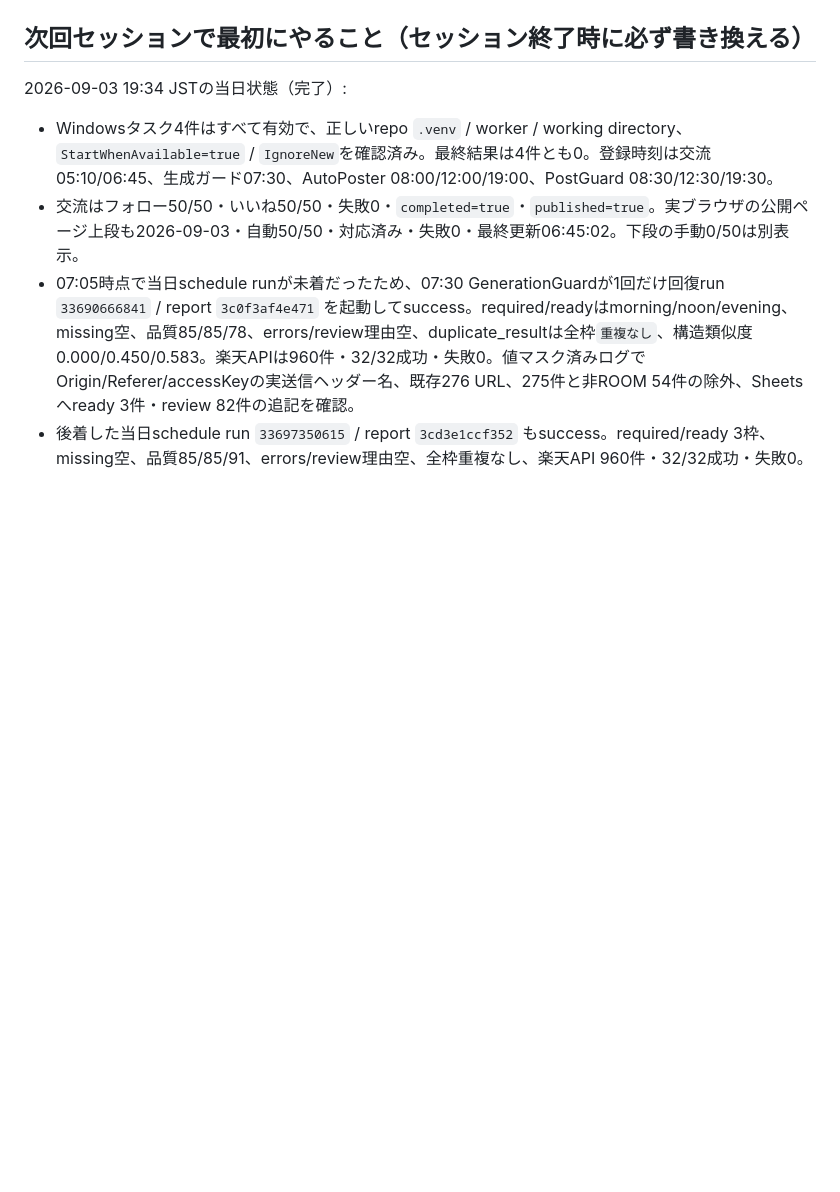
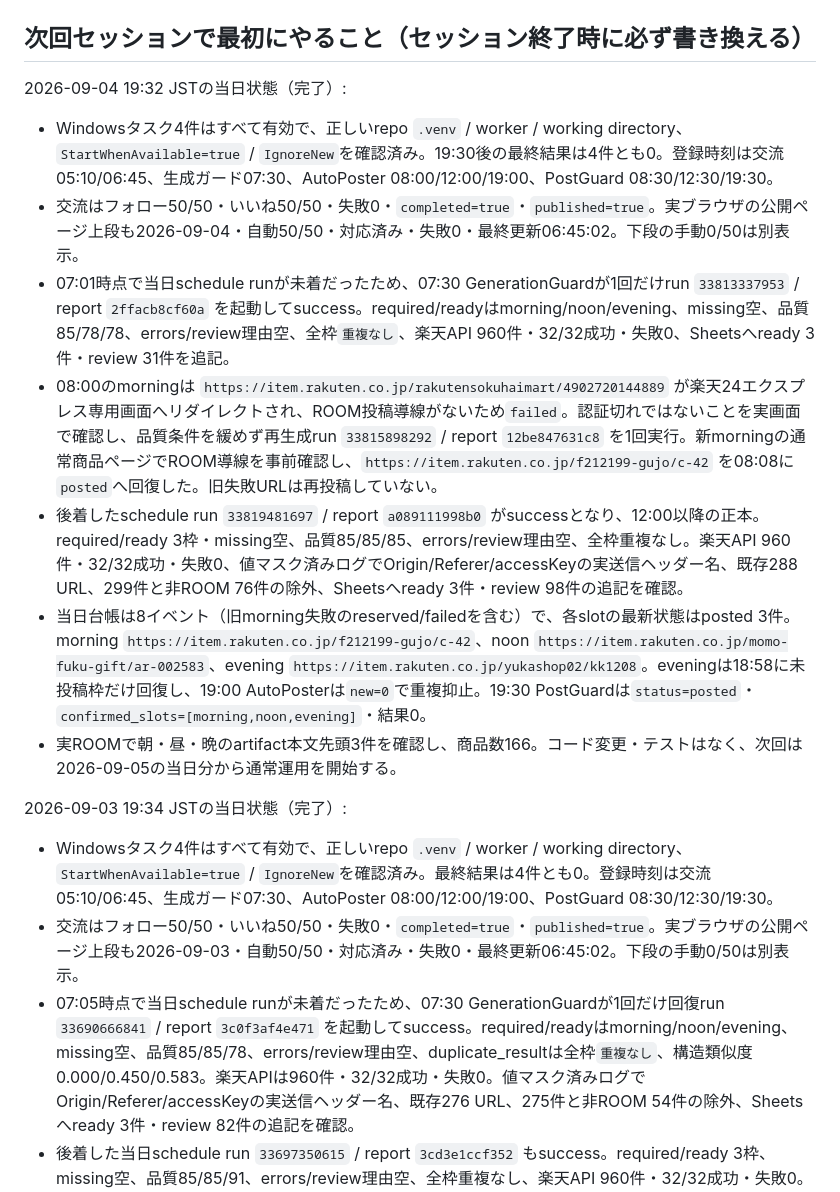
Before and after one commit to dai-kun811/rakuten-room-agent, a Markdown page: HANDOFF.md, the part around one of its changes. Rendered like a GitHub page; blank space fills up the shorter version.

Commit message:
docs: record Sep 4 ROOM completion

```diff
--- a/HANDOFF.md
+++ b/HANDOFF.md
@@ -25,5 +25,15 @@
 
 ## 次回セッションで最初にやること（セッション終了時に必ず書き換える）
+
+2026-09-04 19:32 JSTの当日状態（完了）:
+
+- Windowsタスク4件はすべて有効で、正しいrepo `.venv` / worker / working directory、`StartWhenAvailable=true` / `IgnoreNew`を確認済み。19:30後の最終結果は4件とも0。登録時刻は交流05:10/06:45、生成ガード07:30、AutoPoster 08:00/12:00/19:00、PostGuard 08:30/12:30/19:30。
+- 交流はフォロー50/50・いいね50/50・失敗0・`completed=true`・`published=true`。実ブラウザの公開ページ上段も2026-09-04・自動50/50・対応済み・失敗0・最終更新06:45:02。下段の手動0/50は別表示。
+- 07:01時点で当日schedule runが未着だったため、07:30 GenerationGuardが1回だけrun `33813337953` / report `2ffacb8cf60a` を起動してsuccess。required/readyはmorning/noon/evening、missing空、品質85/78/78、errors/review理由空、全枠`重複なし`、楽天API 960件・32/32成功・失敗0、Sheetsへready 3件・review 31件を追記。
+- 08:00のmorningは `https://item.rakuten.co.jp/rakutensokuhaimart/4902720144889` が楽天24エクスプレス専用画面へリダイレクトされ、ROOM投稿導線がないため`failed`。認証切れではないことを実画面で確認し、品質条件を緩めず再生成run `33815898292` / report `12be847631c8` を1回実行。新morningの通常商品ページでROOM導線を事前確認し、`https://item.rakuten.co.jp/f212199-gujo/c-42` を08:08に`posted`へ回復した。旧失敗URLは再投稿していない。
+- 後着したschedule run `33819481697` / report `a089111998b0` がsuccessとなり、12:00以降の正本。required/ready 3枠・missing空、品質85/85/85、errors/review理由空、全枠重複なし。楽天API 960件・32/32成功・失敗0、値マスク済みログでOrigin/Referer/accessKeyの実送信ヘッダー名、既存288 URL、299件と非ROOM 76件の除外、Sheetsへready 3件・review 98件の追記を確認。
+- 当日台帳は8イベント（旧morning失敗のreserved/failedを含む）で、各slotの最新状態はposted 3件。morning `https://item.rakuten.co.jp/f212199-gujo/c-42`、noon `https://item.rakuten.co.jp/momo-fuku-gift/ar-002583`、evening `https://item.rakuten.co.jp/yukashop02/kk1208`。eveningは18:58に未投稿枠だけ回復し、19:00 AutoPosterは`new=0`で重複抑止。19:30 PostGuardは`status=posted`・`confirmed_slots=[morning,noon,evening]`・結果0。
+- 実ROOMで朝・昼・晩のartifact本文先頭3件を確認し、商品数166。コード変更・テストはなく、次回は2026-09-05の当日分から通常運用を開始する。
 
 2026-09-03 19:34 JSTの当日状態（完了）:
 
```
Also changed, not shown: other parts of HANDOFF.md (+1 -1 lines).
